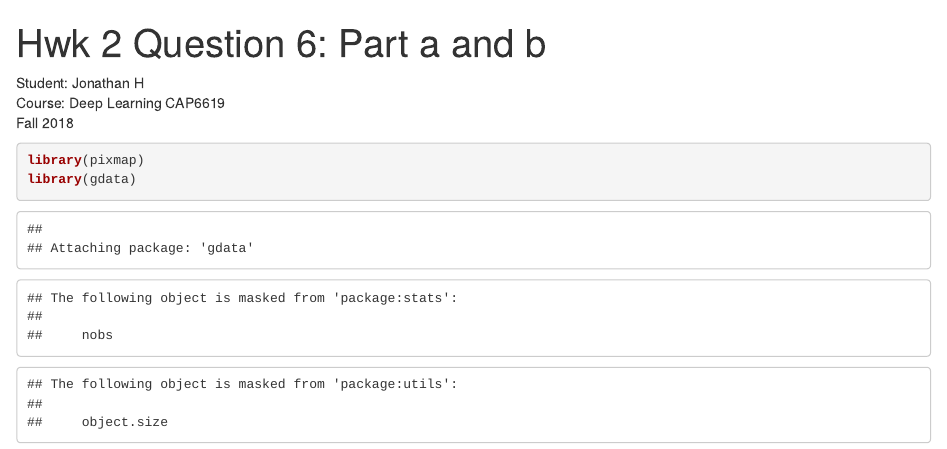
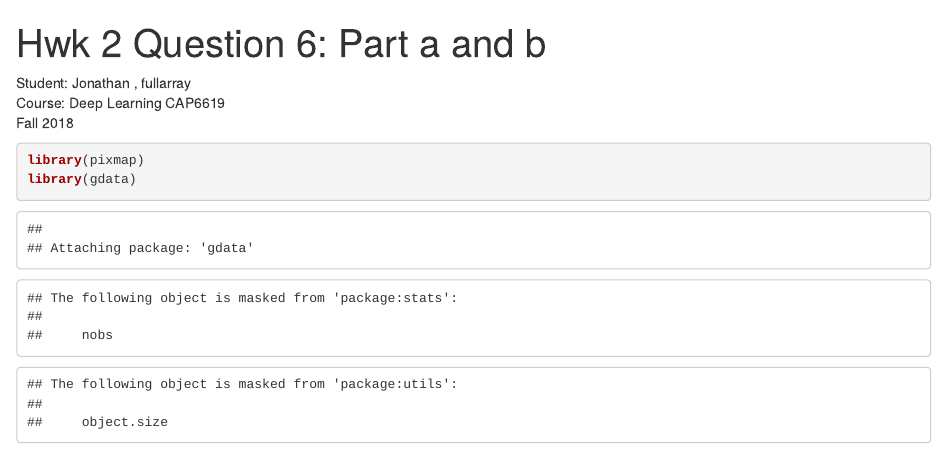
Before and after one commit to herrj1/R, an R Markdown document (imageAnalysis/app2/q6_1_2.Rmd): the page in a window 1100 px wide, from its top. Rendered offline with R 4.5, knitr and Pandoc, with nearby package versions; some code elsewhere in the file could not run offline.

Commit message:
Update q6_1_2.Rmd

````diff
--- a/imageAnalysis/app2/q6_1_2.Rmd
+++ b/imageAnalysis/app2/q6_1_2.Rmd
@@ -2,7 +2,7 @@
 title: 'Hwk 2 Question 6: Part a and b'
 output: html_notebook
 ---
-Student: Jonathan H<br/>
+Student: Jonathan , fullarray<br/>
 Course: Deep Learning CAP6619 <br/>
 Fall 2018
 ```{r}
````
